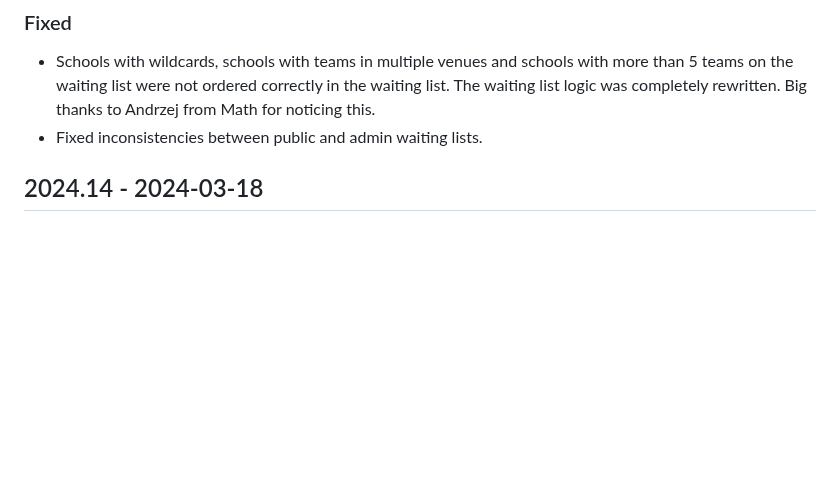
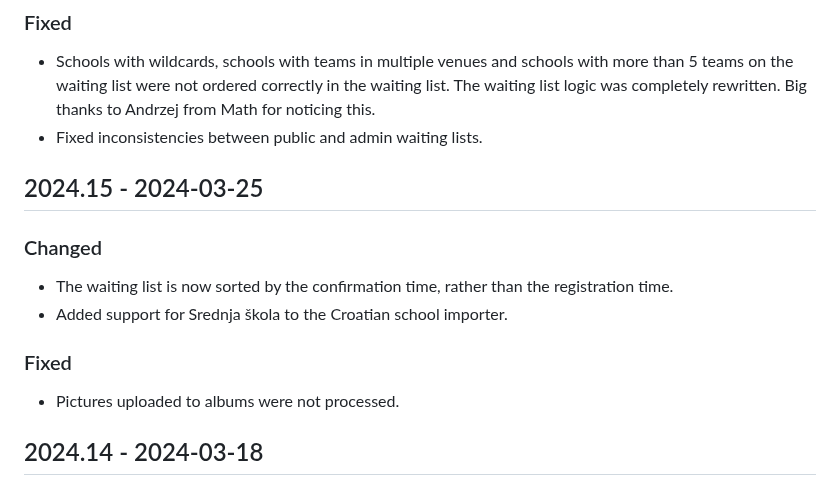
Before and after one commit to naboj-org/bullet, a Markdown page: CHANGELOG.md, the part around the change. GitHub-like rendering; blank space fills up the shorter version.

Commit message:
master: update changelog

```diff
--- a/CHANGELOG.md
+++ b/CHANGELOG.md
@@ -15,6 +15,17 @@ and this project uses the `YYYY.N` version format.
   were not ordered correctly in the waiting list. The waiting list logic was completely rewritten. Big thanks to Andrzej
   from Math for noticing this.
 - Fixed inconsistencies between public and admin waiting lists.
+
+## 2024.15 - 2024-03-25
+
+### Changed
+
+- The waiting list is now sorted by the confirmation time, rather than the registration time.
+- Added support for Srednja škola to the Croatian school importer.
+
+### Fixed
+
+- Pictures uploaded to albums were not processed.
 
 ## 2024.14 - 2024-03-18
 
```
